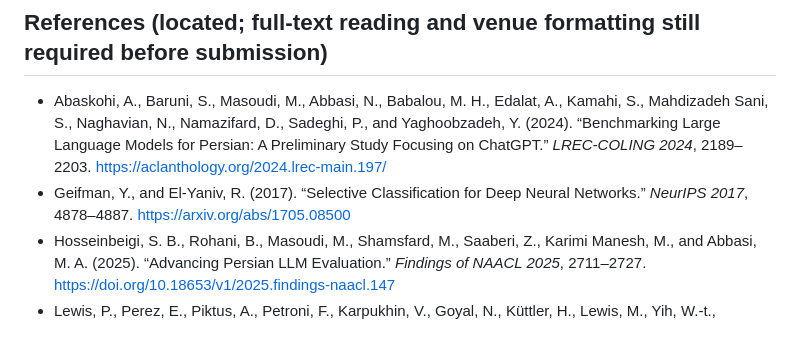
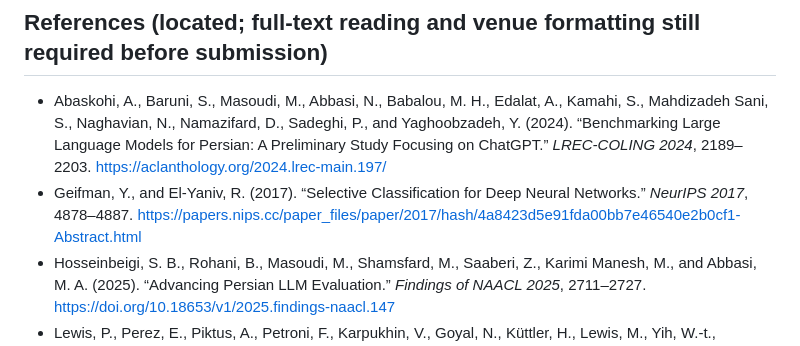
Before and after one commit to mahdi7002/simorgh, a Markdown page: docs/paper/TECH_PAPER_DRAFT.md, the part around the change. Drawn GitHub-style.

Commit message:
paper: link selective-classification citation to NeurIPS AI-Actor: chatgpt

```diff
--- a/docs/paper/TECH_PAPER_DRAFT.md
+++ b/docs/paper/TECH_PAPER_DRAFT.md
@@ -82,7 +82,7 @@ The poetry corpus and Quran translation have unresolved redistribution/provenanc
 ## References (located; full-text reading and venue formatting still required before submission)
 
 - Abaskohi, A., Baruni, S., Masoudi, M., Abbasi, N., Babalou, M. H., Edalat, A., Kamahi, S., Mahdizadeh Sani, S., Naghavian, N., Namazifard, D., Sadeghi, P., and Yaghoobzadeh, Y. (2024). “Benchmarking Large Language Models for Persian: A Preliminary Study Focusing on ChatGPT.” *LREC-COLING 2024*, 2189–2203. https://aclanthology.org/2024.lrec-main.197/
-- Geifman, Y., and El-Yaniv, R. (2017). “Selective Classification for Deep Neural Networks.” *NeurIPS 2017*, 4878–4887. https://arxiv.org/abs/1705.08500
+- Geifman, Y., and El-Yaniv, R. (2017). “Selective Classification for Deep Neural Networks.” *NeurIPS 2017*, 4878–4887. https://papers.nips.cc/paper_files/paper/2017/hash/4a8423d5e91fda00bb7e46540e2b0cf1-Abstract.html
 - Hosseinbeigi, S. B., Rohani, B., Masoudi, M., Shamsfard, M., Saaberi, Z., Karimi Manesh, M., and Abbasi, M. A. (2025). “Advancing Persian LLM Evaluation.” *Findings of NAACL 2025*, 2711–2727. https://doi.org/10.18653/v1/2025.findings-naacl.147
 - Lewis, P., Perez, E., Piktus, A., Petroni, F., Karpukhin, V., Goyal, N., Küttler, H., Lewis, M., Yih, W.-t., Rocktäschel, T., Riedel, S., and Kiela, D. (2020). “Retrieval-Augmented Generation for Knowledge-Intensive NLP Tasks.” *NeurIPS 2020*. https://proceedings.neurips.cc/paper/2020/hash/6b493230205f780e1bc26945df7481e5-Abstract.html
 - Raji, S., Alikhani, M., de Melo, G., and Stone, M. (2024). “A corpus of Persian literary text.” *Language Resources and Evaluation*, 58, 409–425. https://doi.org/10.1007/s10579-023-09689-6
```
